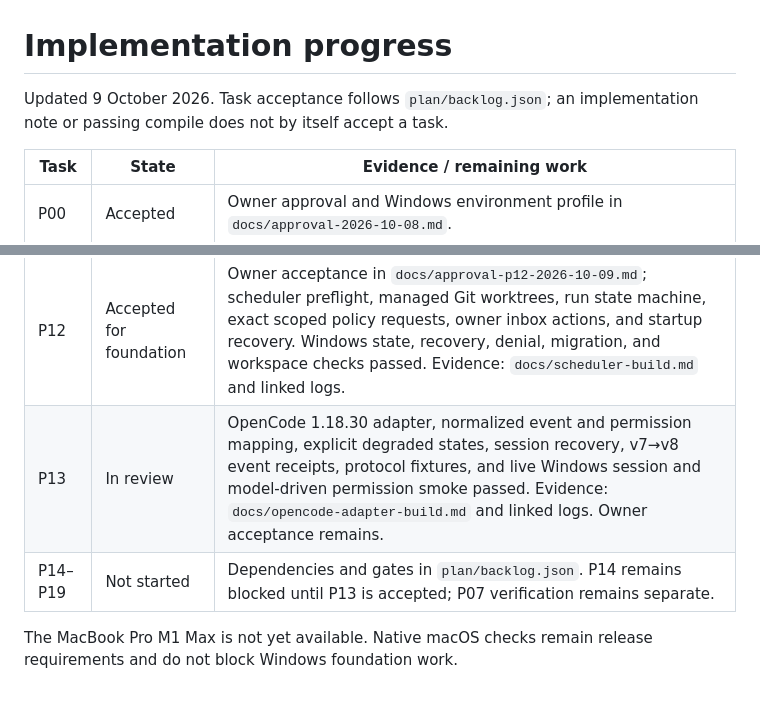
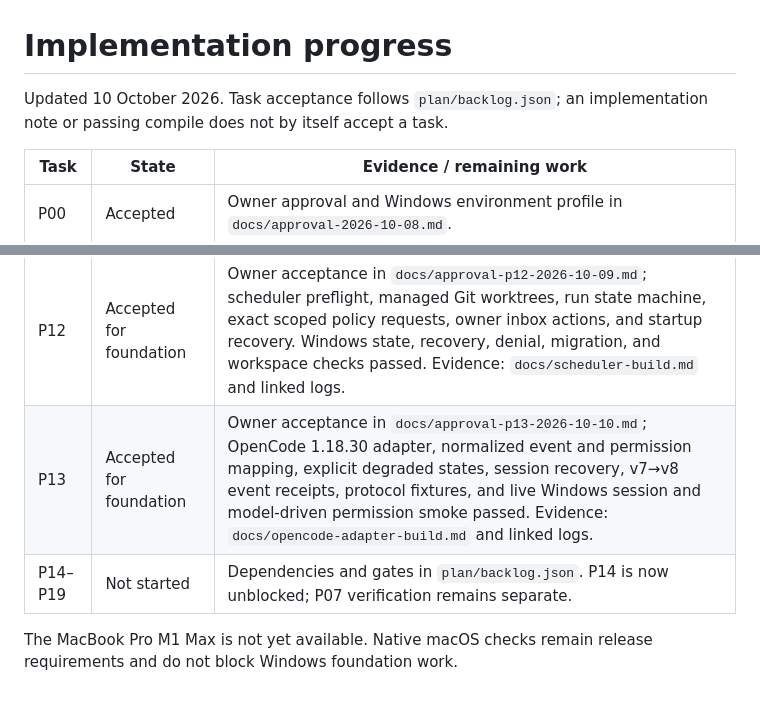
Before and after one commit to sivartydrup/project-pipeline, a Markdown page: plan/progress.md, 2 parts joined by grey strips. Drawn GitHub-style.

Commit message:
Record owner acceptance of P13

```diff
--- a/plan/progress.md
+++ b/plan/progress.md
@@ -1,6 +1,6 @@
 # Implementation progress
 
-Updated 9 October 2026. Task acceptance follows `plan/backlog.json`; an implementation note or passing compile does not by itself accept a task.
+Updated 10 October 2026. Task acceptance follows `plan/backlog.json`; an implementation note or passing compile does not by itself accept a task.
 
 | Task | State | Evidence / remaining work |
 | --- | --- | --- |
@@ -17,7 +17,7 @@ Updated 9 October 2026. Task acceptance follows `plan/backlog.json`; an implemen
 | P10 | Accepted for foundation | Owner acceptance in `docs/approval-p10-2026-10-09.md`; decision service, revision-bound owner actions, prioritized inbox, activity UI, milestone/task/portfolio links, v4→v5 migration, Windows tests/build, and isolated UI journeys. Evidence: `docs/decisions-build.md`. |
 | P11 | Accepted for foundation | Owner acceptance in `docs/approval-p11-2026-10-09.md`; scoped CLI and loopback API, transactional token/replay/revision/audit checks, complete command surface, v5→v6 migration, contract and security tests passed. Evidence: `docs/agent-bridge.md` and linked logs. |
 | P12 | Accepted for foundation | Owner acceptance in `docs/approval-p12-2026-10-09.md`; scheduler preflight, managed Git worktrees, run state machine, exact scoped policy requests, owner inbox actions, and startup recovery. Windows state, recovery, denial, migration, and workspace checks passed. Evidence: `docs/scheduler-build.md` and linked logs. |
-| P13 | In review | OpenCode 1.18.30 adapter, normalized event and permission mapping, explicit degraded states, session recovery, v7→v8 event receipts, protocol fixtures, and live Windows session and model-driven permission smoke passed. Evidence: `docs/opencode-adapter-build.md` and linked logs. Owner acceptance remains. |
-| P14–P19 | Not started | Dependencies and gates in `plan/backlog.json`. P14 remains blocked until P13 is accepted; P07 verification remains separate. |
+| P13 | Accepted for foundation | Owner acceptance in `docs/approval-p13-2026-10-10.md`; OpenCode 1.18.30 adapter, normalized event and permission mapping, explicit degraded states, session recovery, v7→v8 event receipts, protocol fixtures, and live Windows session and model-driven permission smoke passed. Evidence: `docs/opencode-adapter-build.md` and linked logs. |
+| P14–P19 | Not started | Dependencies and gates in `plan/backlog.json`. P14 is now unblocked; P07 verification remains separate. |
 
 The MacBook Pro M1 Max is not yet available. Native macOS checks remain release requirements and do not block Windows foundation work.
```
Also changed, not shown: docs/approval-p13-2026-10-10.md (added, +11 -0 lines).
